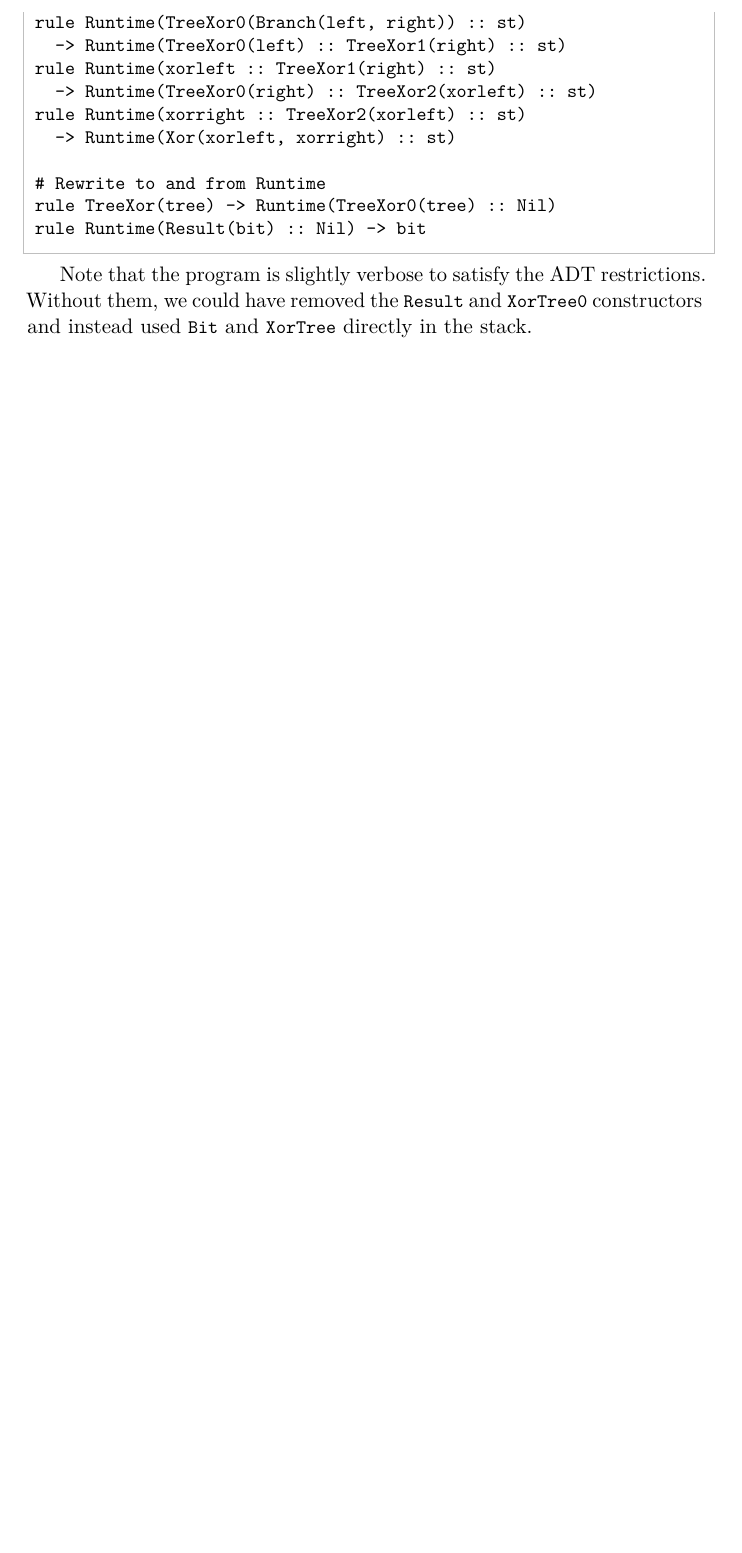
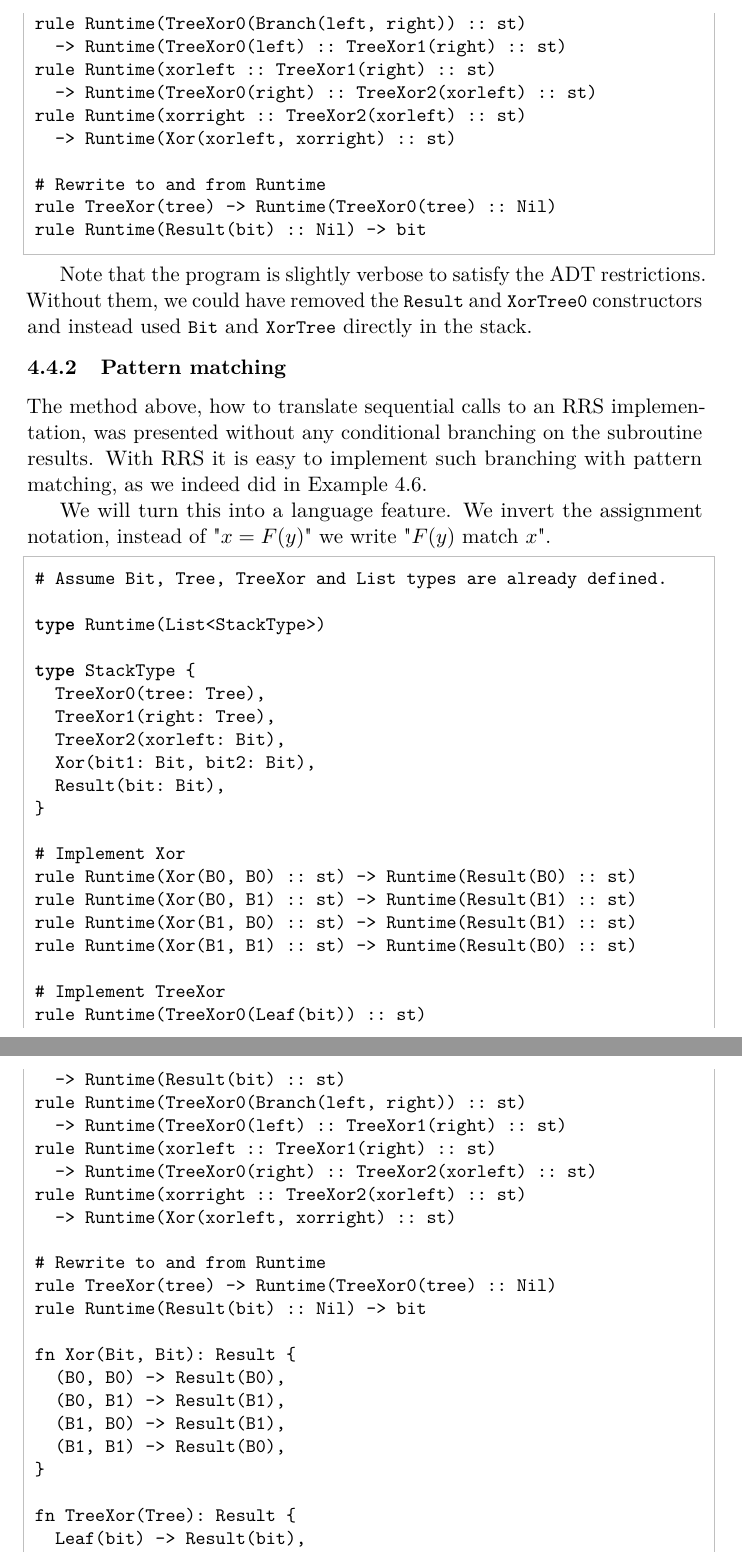
Before and after one commit to miskosz/root-rewrite-system-prototype, a LaTeX document (tex/topics/introduction_to_rss.tex): part of page 15 of 15 before the commit and two parts of pages 15 and 16 of 16 after it, the two joined at a grey line, cut so that both start at the same text, the shorter picture padded with empty space. Compiled offline with pdfLaTeX.

Commit message:
RRS4.5 dialect, URRS implementation, part 1

```diff
--- a/tex/topics/introduction_to_rss.tex
+++ b/tex/topics/introduction_to_rss.tex
@@ -699,6 +699,67 @@ Without them, we could have removed the \lstinline|Result| and
 and \lstinline|XorTree| directly in the stack.
 \end{example}
 
+\subsubsection{Pattern matching}
+
+The method above, how to translate sequential calls to an RRS implementation,
+was presented without any conditional branching on the
+subroutine results. With RRS it is easy to implement such branching with
+pattern matching, as we indeed did in Example \ref{ex:tree-xor-solution}.
+
+We will turn this into a language feature. We invert the assignment notation,
+instead of "$x = F(y)$" we write "$F(y) \textrm{ match } x$".
+
+\begin{rrscode}
+# Assume Bit, Tree, TreeXor and List types are already defined.
+
+type Runtime(List<StackType>)
+
+type StackType {
+  TreeXor0(tree: Tree),
+  TreeXor1(right: Tree),
+  TreeXor2(xorleft: Bit),
+  Xor(bit1: Bit, bit2: Bit),
+  Result(bit: Bit),
+}
+
+# Implement Xor
+rule Runtime(Xor(B0, B0) :: st) -> Runtime(Result(B0) :: st)
+rule Runtime(Xor(B0, B1) :: st) -> Runtime(Result(B1) :: st)
+rule Runtime(Xor(B1, B0) :: st) -> Runtime(Result(B1) :: st)
+rule Runtime(Xor(B1, B1) :: st) -> Runtime(Result(B0) :: st)
+
+# Implement TreeXor
+rule Runtime(TreeXor0(Leaf(bit)) :: st)
+  -> Runtime(Result(bit) :: st)
+rule Runtime(TreeXor0(Branch(left, right)) :: st)
+  -> Runtime(TreeXor0(left) :: TreeXor1(right) :: st)
+rule Runtime(xorleft :: TreeXor1(right) :: st)
+  -> Runtime(TreeXor0(right) :: TreeXor2(xorleft) :: st)
+rule Runtime(xorright :: TreeXor2(xorleft) :: st)
+  -> Runtime(Xor(xorleft, xorright) :: st)
+
+# Rewrite to and from Runtime
+rule TreeXor(tree) -> Runtime(TreeXor0(tree) :: Nil)
+rule Runtime(Result(bit) :: Nil) -> bit
+
+fn Xor(Bit, Bit): Result {
+  (B0, B0) -> Result(B0),
+  (B0, B1) -> Result(B1),
+  (B1, B0) -> Result(B1),
+  (B1, B1) -> Result(B0),
+}
+
+fn TreeXor(Tree): Result {
+  Leaf(bit) -> Result(bit),
+  Branch(left, right) -> TreeXor(left) {
+    xorleft -> TreeXor(right) {
+      xorright -> Xor(xorleft, xorright)
+    }
+  }
+}
+
+\end{rrscode}
+
 \begin{thebibliography}{9}
 
 \bibitem{sipser2013}
```
Also changed, not shown: tex/topics/introduction_to_rss.tex (7 more changed lines), 1 other file.
